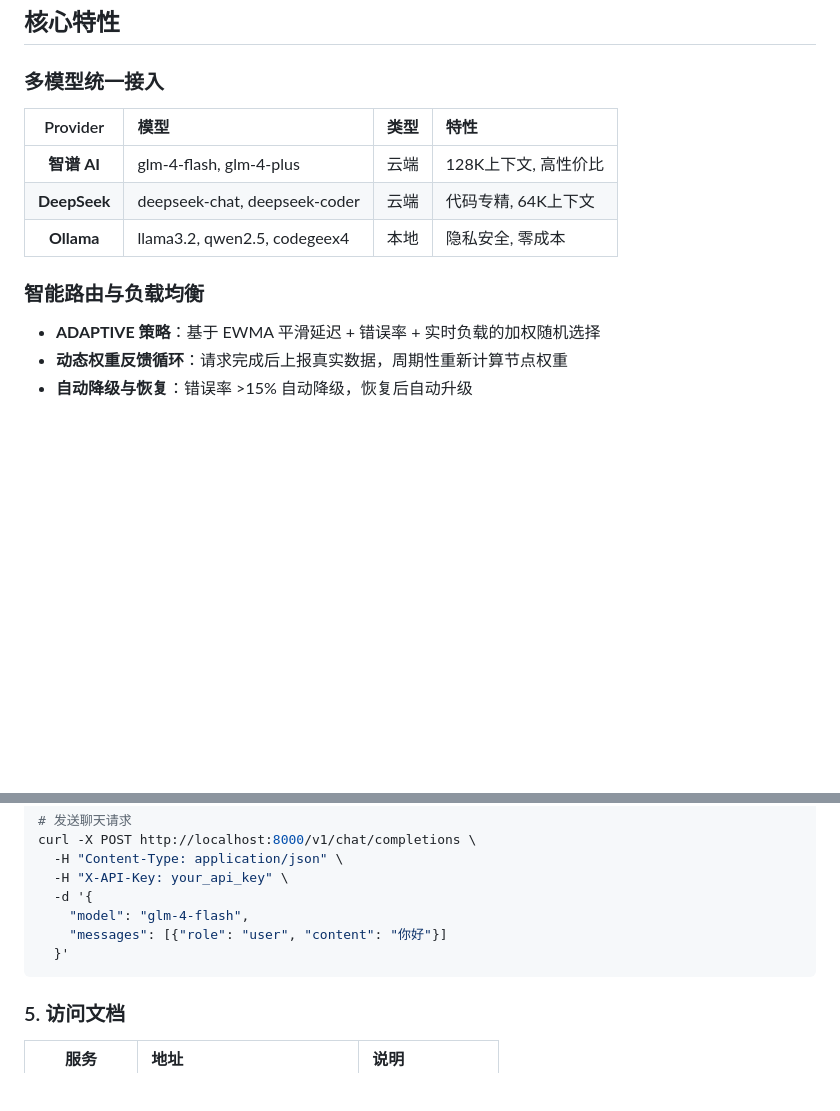
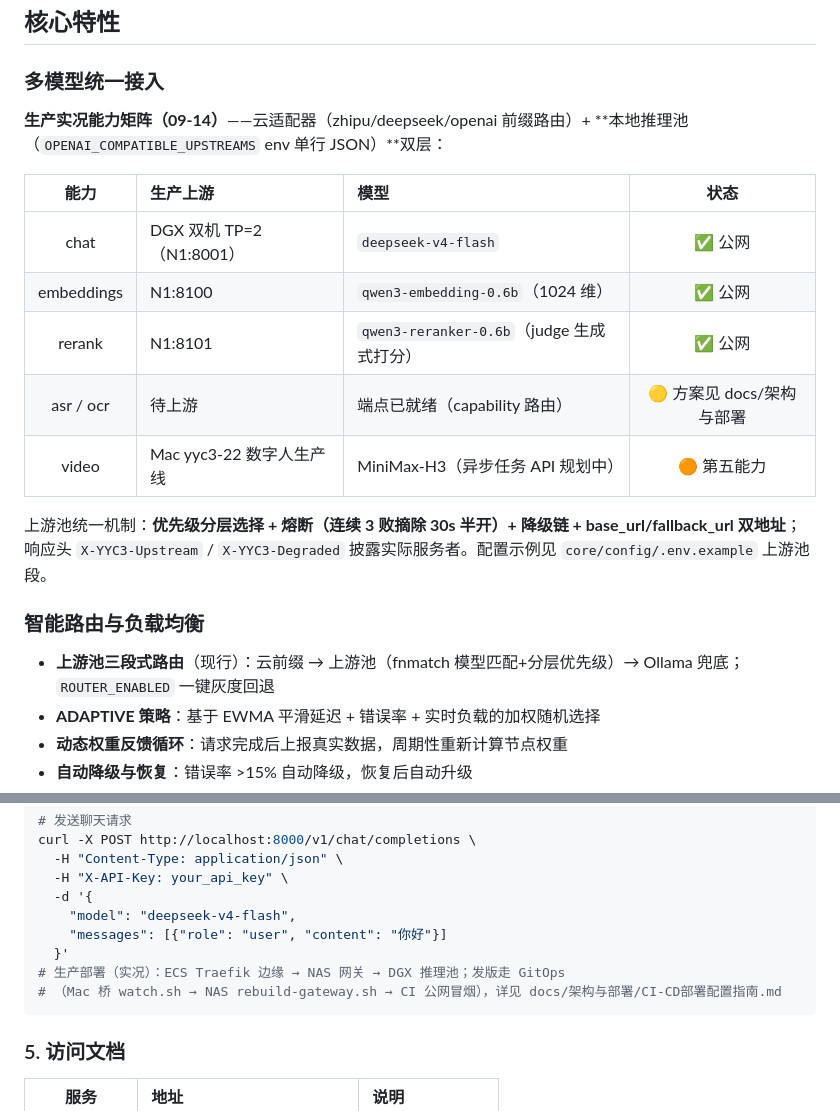
Before and after one commit to YYC-Cube/YYC3-0379-World, a Markdown page: README.MD, 2 parts joined by grey strips. Rendered like a GitHub page; blank space fills up the shorter version.

Commit message:
docs: README 全套对齐(实况能力矩阵+上游池机制+GitOps部署指引) + ASR第四能力补齐方案(路线论证C首选A备选+落地步骤+验收清单)

````diff
--- a/README.MD
+++ b/README.MD
@@ -230,14 +230,21 @@ Client Request
 
 ### 多模型统一接入
 
-| Provider | 模型 | 类型 | 特性 |
-|:--------:|:-----|:----:|:-----|
-| **智谱 AI** | glm-4-flash, glm-4-plus | 云端 | 128K上下文, 高性价比 |
-| **DeepSeek** | deepseek-chat, deepseek-coder | 云端 | 代码专精, 64K上下文 |
-| **Ollama** | llama3.2, qwen2.5, codegeex4 | 本地 | 隐私安全, 零成本 |
+**生产实况能力矩阵（09-14）**——云适配器（zhipu/deepseek/openai 前缀路由）+ **本地推理池（`OPENAI_COMPATIBLE_UPSTREAMS` env 单行 JSON）**双层：
+
+| 能力 | 生产上游 | 模型 | 状态 |
+|:----:|:--------|:-----|:----:|
+| chat | DGX 双机 TP=2（N1:8001） | `deepseek-v4-flash` | ✅ 公网 |
+| embeddings | N1:8100 | `qwen3-embedding-0.6b`（1024 维） | ✅ 公网 |
+| rerank | N1:8101 | `qwen3-reranker-0.6b`（judge 生成式打分） | ✅ 公网 |
+| asr / ocr | 待上游 | 端点已就绪（capability 路由） | 🟡 方案见 docs/架构与部署 |
+| video | Mac yyc3-22 数字人生产线 | MiniMax-H3（异步任务 API 规划中） | 🟠 第五能力 |
+
+上游池统一机制：**优先级分层选择 + 熔断（连续 3 败摘除 30s 半开）+ 降级链 + base_url/fallback_url 双地址**；响应头 `X-YYC3-Upstream` / `X-YYC3-Degraded` 披露实际服务者。配置示例见 `core/config/.env.example` 上游池段。
 
 ### 智能路由与负载均衡
 
+- **上游池三段式路由**（现行）：云前缀 → 上游池（fnmatch 模型匹配+分层优先级）→ Ollama 兜底；`ROUTER_ENABLED` 一键灰度回退
 - **ADAPTIVE 策略**：基于 EWMA 平滑延迟 + 错误率 + 实时负载的加权随机选择
 - **动态权重反馈循环**：请求完成后上报真实数据，周期性重新计算节点权重
 - **自动降级与恢复**：错误率 >15% 自动降级，恢复后自动升级
@@ -329,9 +336,11 @@ curl -X POST http://localhost:8000/v1/chat/completions \
   -H "Content-Type: application/json" \
   -H "X-API-Key: your_api_key" \
   -d '{
-    "model": "glm-4-flash",
+    "model": "deepseek-v4-flash",
     "messages": [{"role": "user", "content": "你好"}]
   }'
+# 生产部署（实况）：ECS Traefik 边缘 → NAS 网关 → DGX 推理池；发版走 GitOps
+# （Mac 桥 watch.sh → NAS rebuild-gateway.sh → CI 公网冒烟），详见 docs/架构与部署/CI-CD部署配置指南.md
 ```
 
 ### 5. 访问文档
````
Also changed, not shown: docs/架构与部署/ASR上游第四能力补齐方案.md (added, +78 -0 lines).
